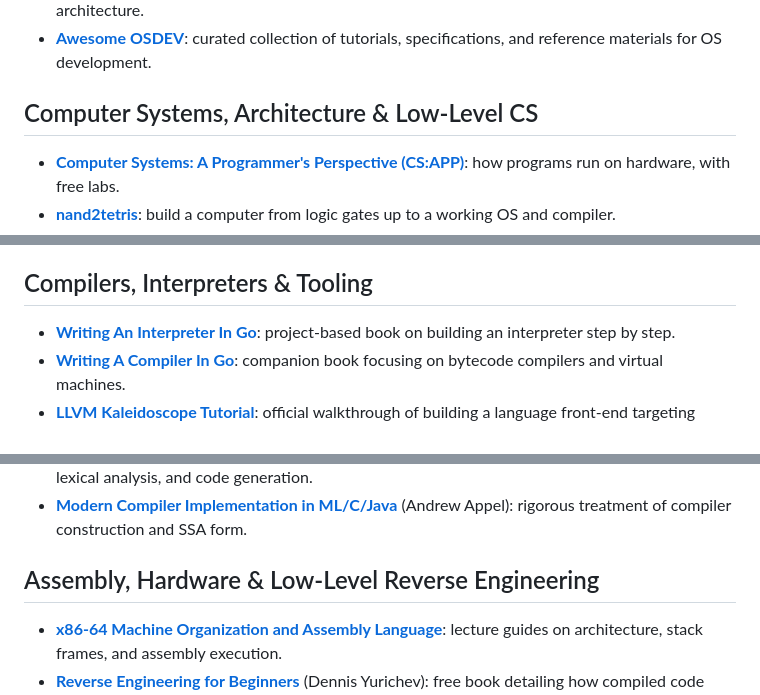
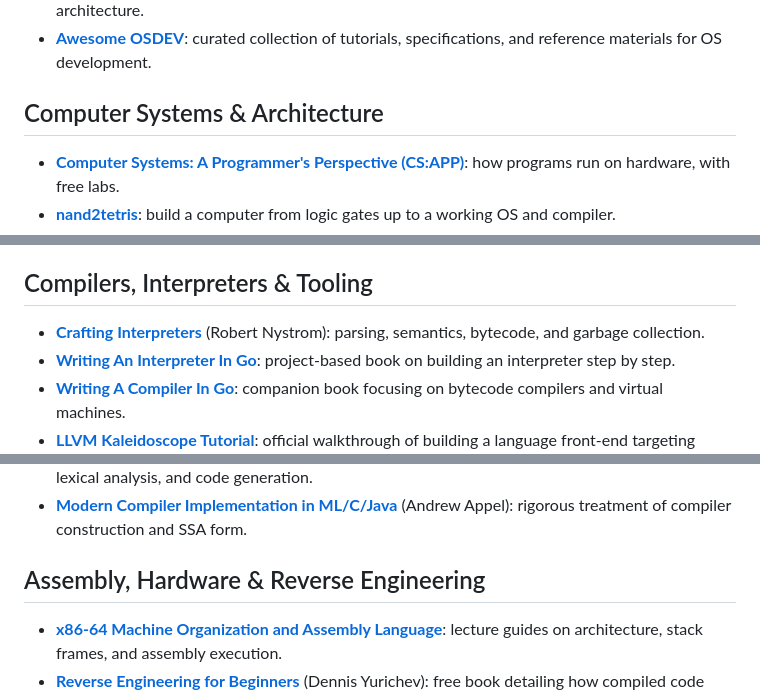
Before and after one commit to 0xTamil/archive, a Markdown page: README.md, 3 parts joined by grey strips. GitHub-like rendering.

```diff
--- a/README.md
+++ b/README.md
@@ -55,7 +54,7 @@
 - **[ARM Kernel Development (Raspberry Pi)](https://github.com/s-matyukevich/raspberry-pi-os)**: step-by-step guide to OS development on ARM architecture.
 - **[Awesome OSDEV](https://github.com/devse-org/awesome-osdev)**: curated collection of tutorials, specifications, and reference materials for OS development.
 
-## Computer Systems, Architecture & Low-Level CS
+## Computer Systems & Architecture
 - **[Computer Systems: A Programmer's Perspective (CS:APP)](https://csapp.cs.cmu.edu/)**: how programs run on hardware, with free labs.
 - **[nand2tetris](https://www.nand2tetris.org/)**: build a computer from logic gates up to a working OS and compiler.
 - **[Operating Systems: Three Easy Pieces (OSTEP)](https://pages.cs.wisc.edu/~remzi/OSTEP/)**: textbook on virtualization, concurrency, and persistence, with projects.
@@ -69,6 +68,7 @@
 - **[UNIX System Programming (Advanced Programming in the UNIX Environment)](http://www.apuebook.com/)**: W. Richard Stevens' masterwork on UNIX system calls and process control.
 
 ## Compilers, Interpreters & Tooling
+- **[Crafting Interpreters](https://craftinginterpreters.com/)** (Robert Nystrom): parsing, semantics, bytecode, and garbage collection.
 - **[Writing An Interpreter In Go](https://interpreterbook.com/)**: project-based book on building an interpreter step by step.
 - **[Writing A Compiler In Go](https://compilerbook.com/)**: companion book focusing on bytecode compilers and virtual machines.
 - **[LLVM Kaleidoscope Tutorial](https://llvm.org/docs/tutorial/)**: official walkthrough of building a language front-end targeting LLVM IR.
@@ -77,7 +77,7 @@
 - **[Compilers: Principles, Techniques, and Tools (Dragon Book)](https://en.wikipedia.org/wiki/Compilers:_Principles,_Techniques,_and_Tools)**: foundational textbook on parsing, lexical analysis, and code generation.
 - **[Modern Compiler Implementation in ML/C/Java](https://www.cs.princeton.edu/~appel/modern/)** (Andrew Appel): rigorous treatment of compiler construction and SSA form.
 
-## Assembly, Hardware & Low-Level Reverse Engineering
+## Assembly, Hardware & Reverse Engineering
 - **[x86-64 Machine Organization and Assembly Language](https://cs.brown.edu/courses/cs033/)**: lecture guides on architecture, stack frames, and assembly execution.
 - **[Reverse Engineering for Beginners](https://beginners.re/)** (Dennis Yurichev): free book detailing how compiled code translates to assembly across architectures.
 - **[Practical Malware Analysis](https://nostarch.com/malware)**: practical handbook on disassembly, debugging, and binary inspection.
```
Also changed, not shown: other parts of README.md (+3 -4 lines).
